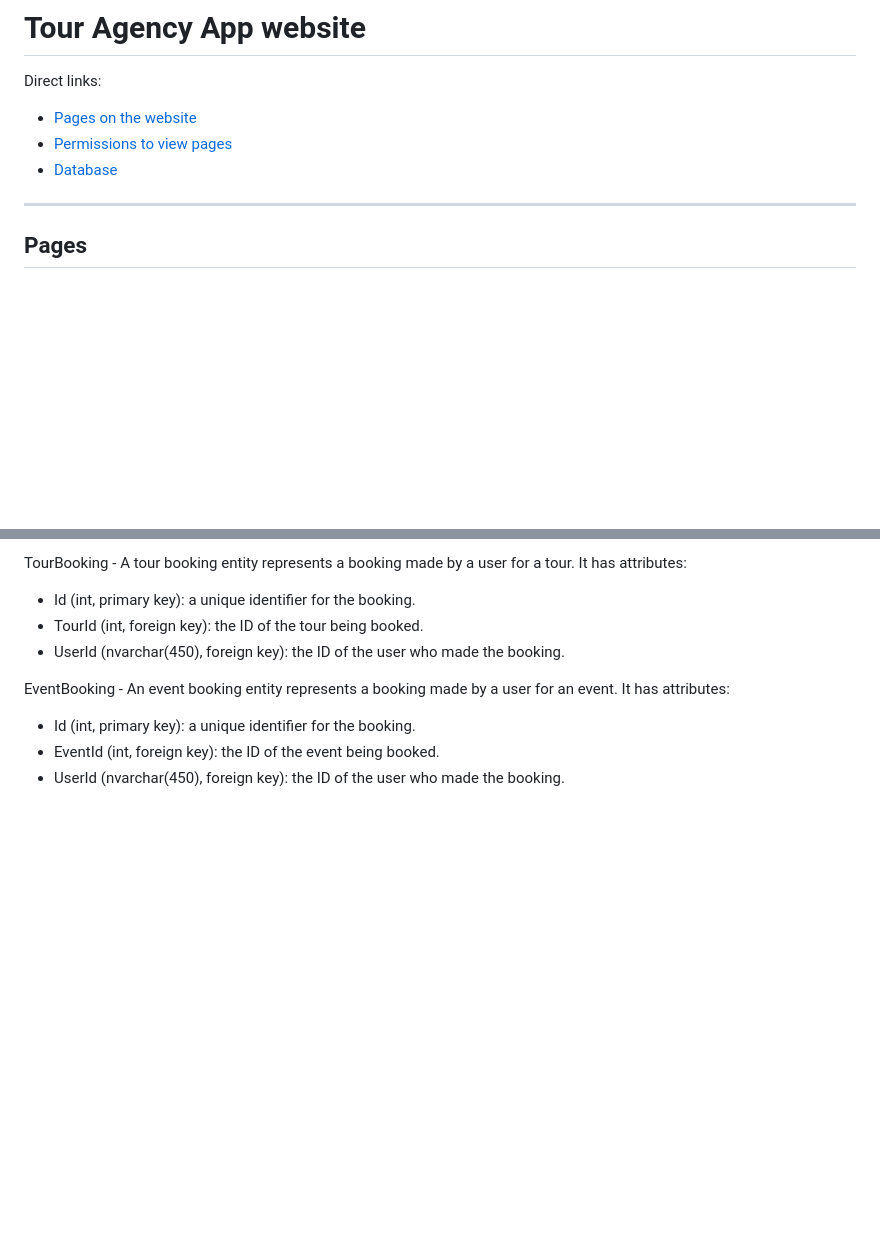
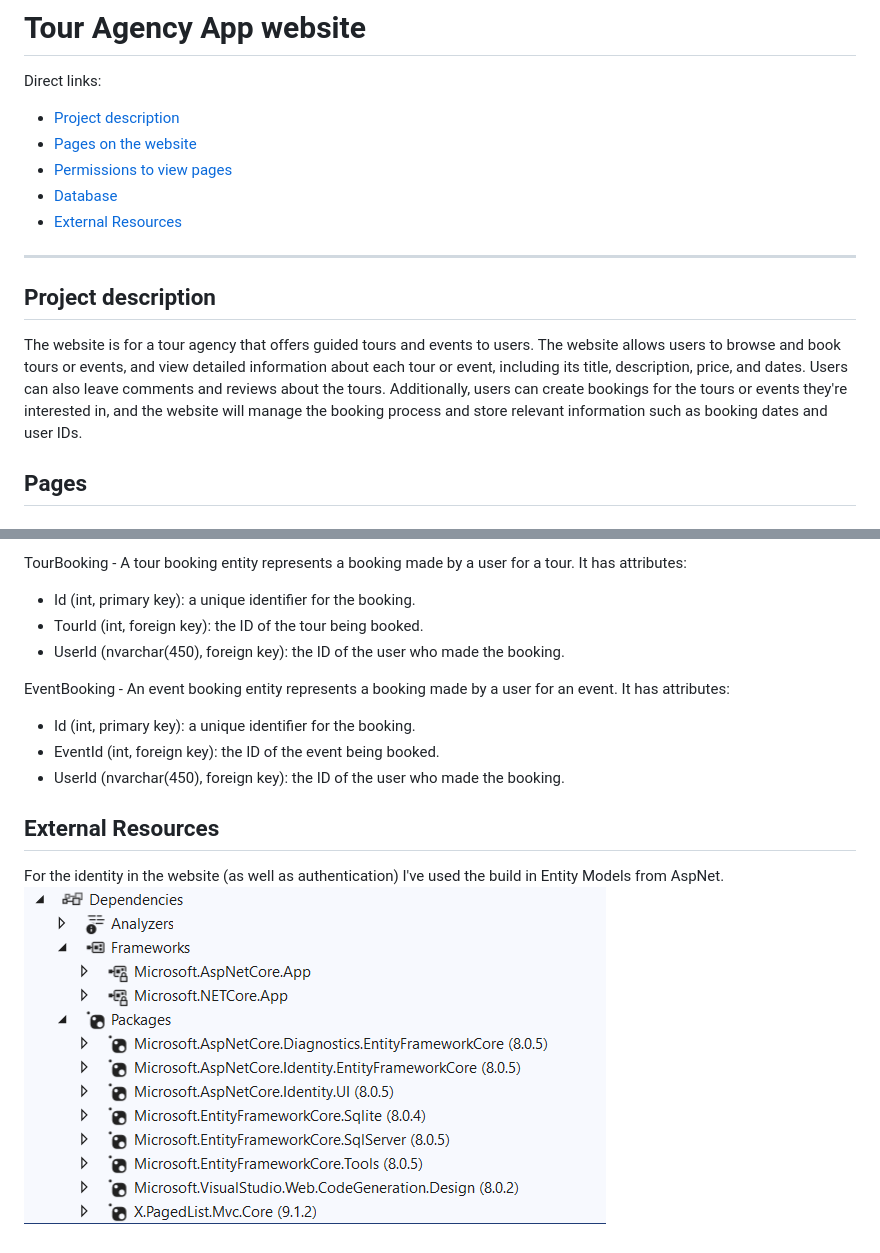
Before and after one commit to mptw/TourAgencyApp, a Markdown page: documentation/TourAgencyApp-documentation.md, 2 parts joined by grey strips. GitHub-like rendering; pictures changed too: documentation/img/dependencies.png (added); blank space fills up the shorter version.

Commit message:
added more info in doc

```diff
--- a/documentation/TourAgencyApp-documentation.md
+++ b/documentation/TourAgencyApp-documentation.md
@@ -1,11 +1,18 @@
 # Tour Agency App website
 
 Direct links:
+- [Project description](#project-description) </br>
 - [Pages on the website](#pages) </br>
 - [Permissions to view pages](#permissions-to-view-pages) </br>
 - [Database](#database) </br>
+- [External Resources](#external-resources) </br>
 
 ---
+
+## Project description
+
+The website is for a tour agency that offers guided tours and events to users. The website allows users to browse and book tours or events, and view detailed information about each tour or event, including its title, description, price, and dates.
+Users can also leave comments and reviews about the tours. Additionally, users can create bookings for the tours or events they're interested in, and the website will manage the booking process and store relevant information such as booking dates and user IDs.
 
 ## Pages
 
@@ -271,3 +278,9 @@ It has attributes:
 - Id (int, primary key): a unique identifier for the booking.
 - EventId (int, foreign key): the ID of the event being booked.
 - UserId (nvarchar(450), foreign key): the ID of the user who made the booking.
+
+
+## External Resources
+
+For the identity in the website (as well as authentication) I've used the build in Entity Models from AspNet.
+![dependencies](img/dependencies.png "dependencies")</br>
```
